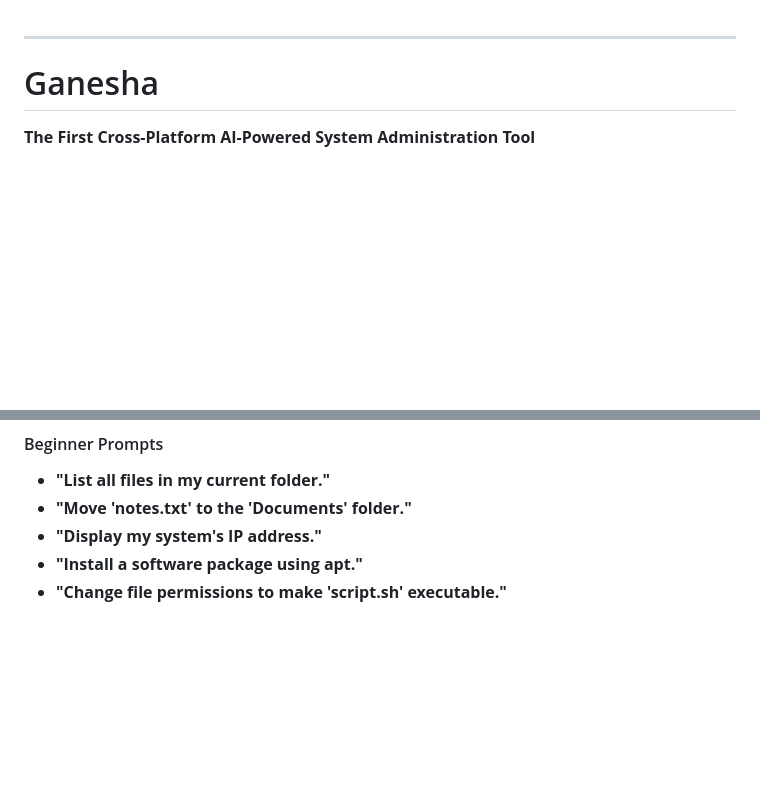
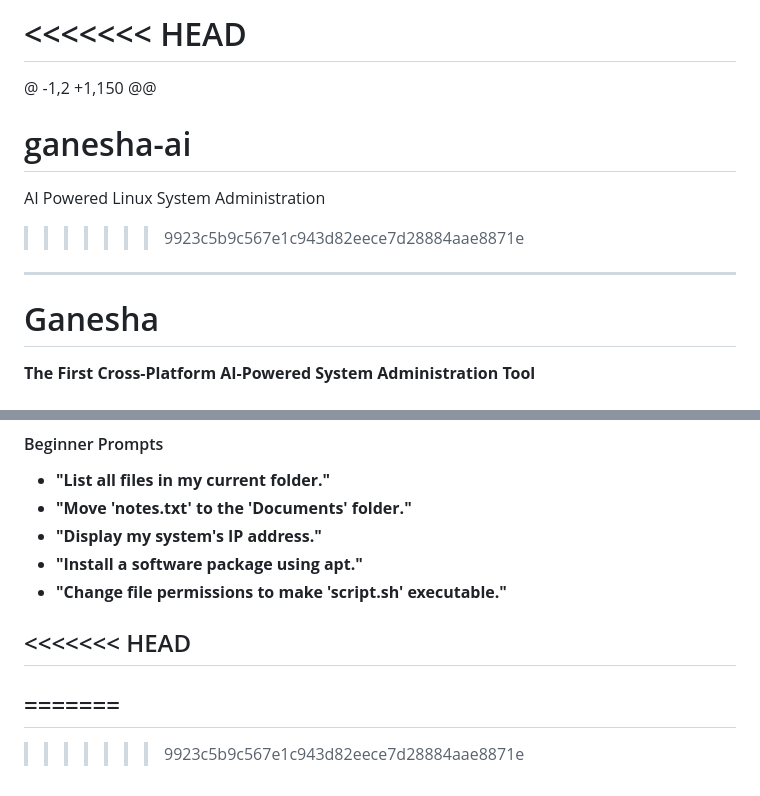
Before and after one commit to G-TechSD/ganesha-ai, a Markdown page: README.md, 2 parts joined by grey strips. GitHub-like rendering; blank space fills up the shorter version.

```diff
--- a/README.md
+++ b/README.md
@@ -1,3 +1,10 @@
+<<<<<<< HEAD
+=======
+@ -1,2 +1,150 @@
+# ganesha-ai
+ AI Powered Linux System Administration
+>>>>>>> 9923c5b9c567e1c943d82eece7d28884aae8871e
+
 ---
 
 # Ganesha
@@ -145,3 +152,9 @@ Ganesha simplifies a wide variety of tasks, empowering users with efficient and
 - **"Display my system's IP address."**
 - **"Install a software package using apt."**
 - **"Change file permissions to make 'script.sh' executable."**
+
+<<<<<<< HEAD
+---
+=======
+---
+>>>>>>> 9923c5b9c567e1c943d82eece7d28884aae8871e
```
